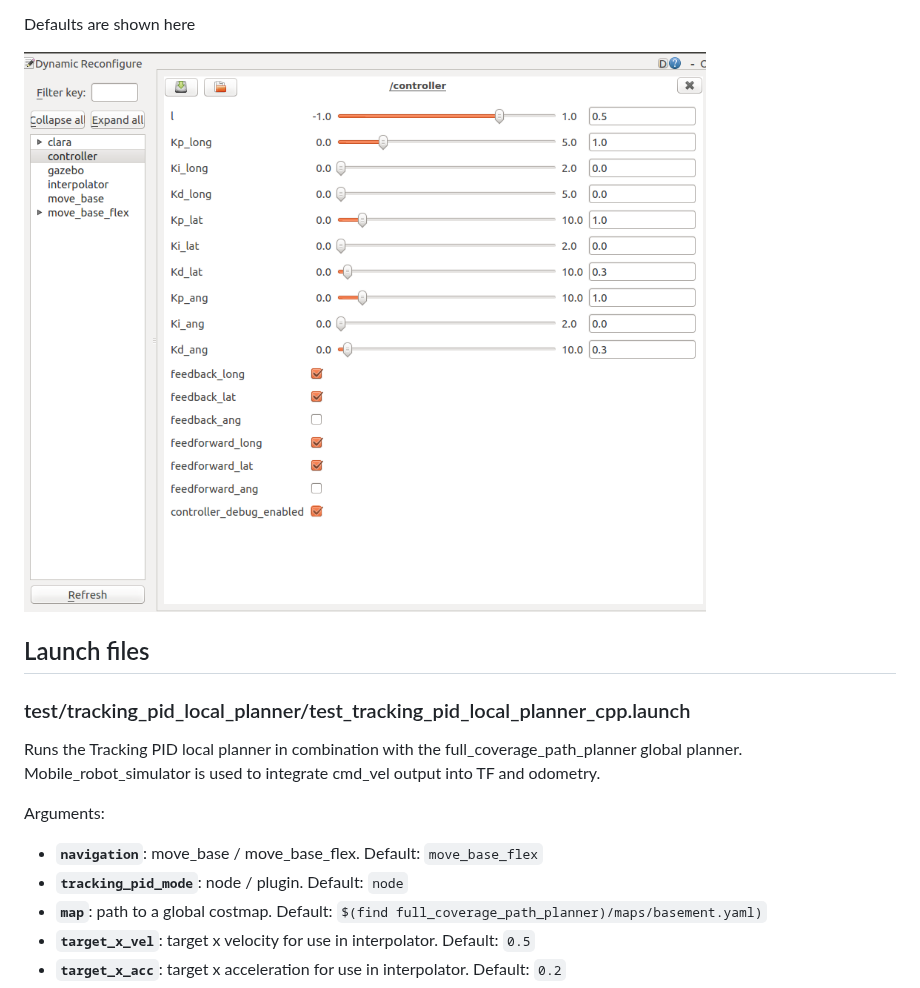
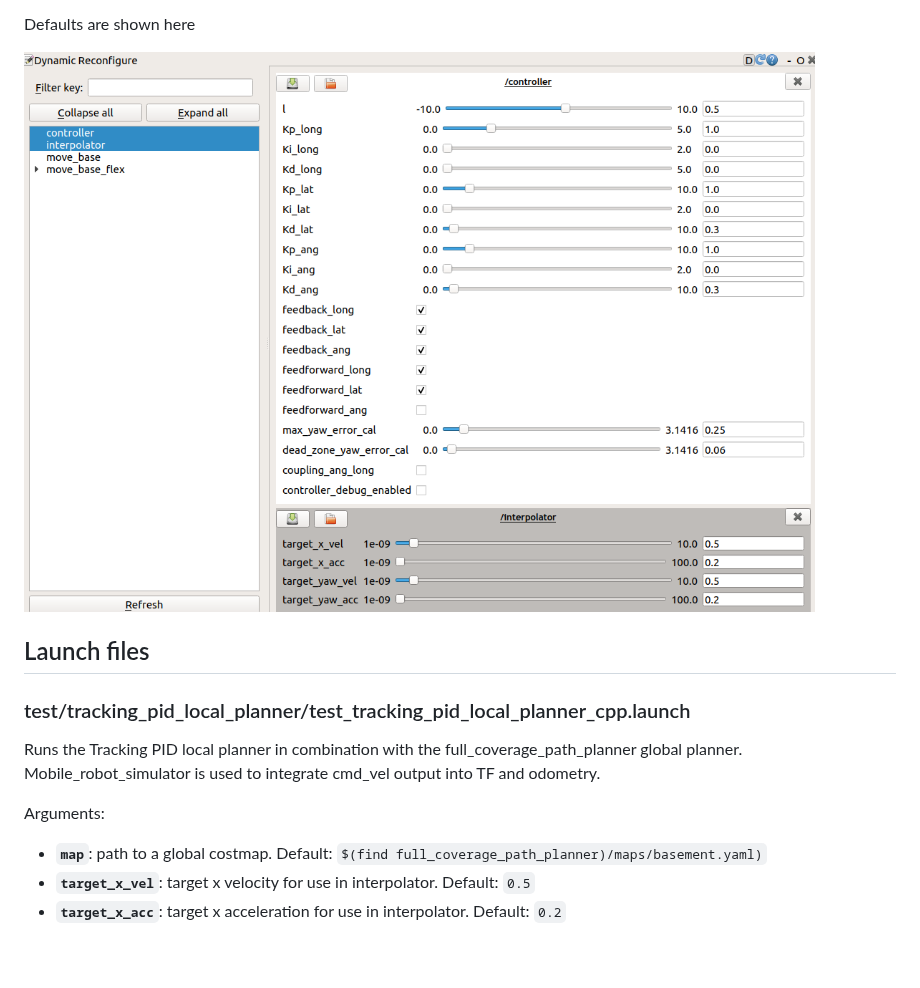
Before and after one commit to nobleo/tracking_pid, a Markdown page: README.md, the part around the change. Drawn GitHub-style; pictures changed too: doc/figures/rqt_tracking_pid.png; blank space fills up the shorter version.

Commit message:
Fix RQT parameters overview

```diff
--- a/README.md
+++ b/README.md
@@ -127,8 +127,6 @@ Mobile_robot_simulator is used to integrate cmd_vel output into TF and odometry.
 
 Arguments:
 
-* **`navigation`**: move_base / move_base_flex. Default: `move_base_flex`
-* **`tracking_pid_mode`**: node / plugin. Default: `node`
 * **`map`**: path to a global costmap. Default: `$(find full_coverage_path_planner)/maps/basement.yaml)`
 * **`target_x_vel`**: target x velocity for use in interpolator. Default: `0.5`
 * **`target_x_acc`**: target x acceleration for use in interpolator. Default: `0.2`
```
